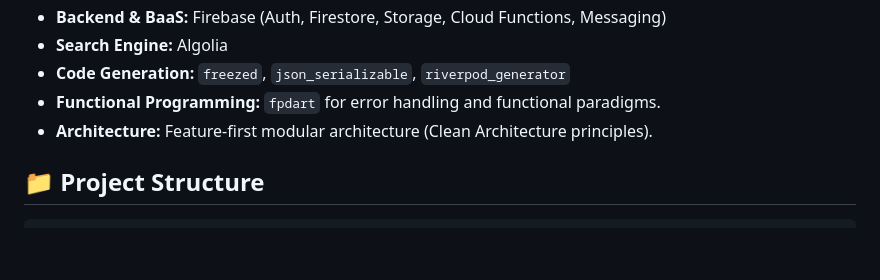
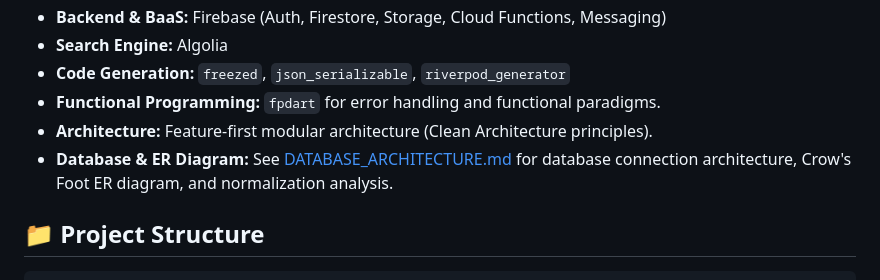
Before and after one commit to akramrafid/EDU_Alumni_Connect-, a Markdown page: README.md, the part around the change. GitHub-like rendering; blank space fills up the shorter version.

Commit message:
docs: add database architecture and ER diagram documentation reference to README

```diff
--- a/README.md
+++ b/README.md
@@ -29,6 +29,7 @@ This project is built with scalability, maintainability, and testing in mind, ad
 *   **Code Generation:** `freezed`, `json_serializable`, `riverpod_generator`
 *   **Functional Programming:** `fpdart` for error handling and functional paradigms.
 *   **Architecture:** Feature-first modular architecture (Clean Architecture principles).
+*   **Database & ER Diagram:** See [DATABASE_ARCHITECTURE.md](./DATABASE_ARCHITECTURE.md) for database connection architecture, Crow's Foot ER diagram, and normalization analysis.
 
 ## 📁 Project Structure
 
```
